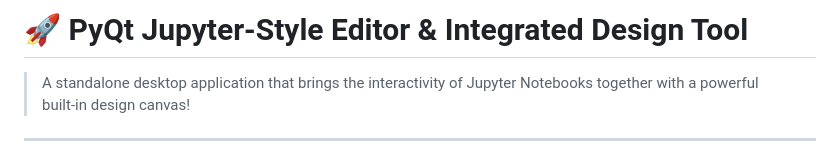
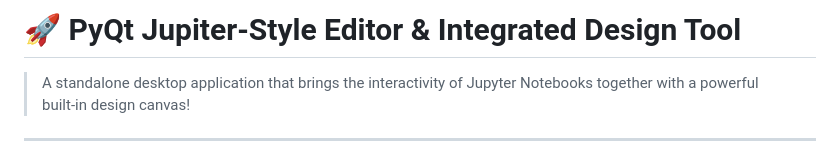
Before and after one commit to LifelessA/jupiter-like-editor-with-VScode-feature, a Markdown page: README.md, the part around the change. Drawn GitHub-style.

```diff
--- a/README.md
+++ b/README.md
@@ -1,4 +1,4 @@
-# 🚀 PyQt Jupyter-Style Editor & Integrated Design Tool
+# 🚀 PyQt Jupiter-Style Editor & Integrated Design Tool
 
 > A standalone desktop application that brings the interactivity of Jupyter Notebooks together with a powerful built‑in design canvas!
 
```
